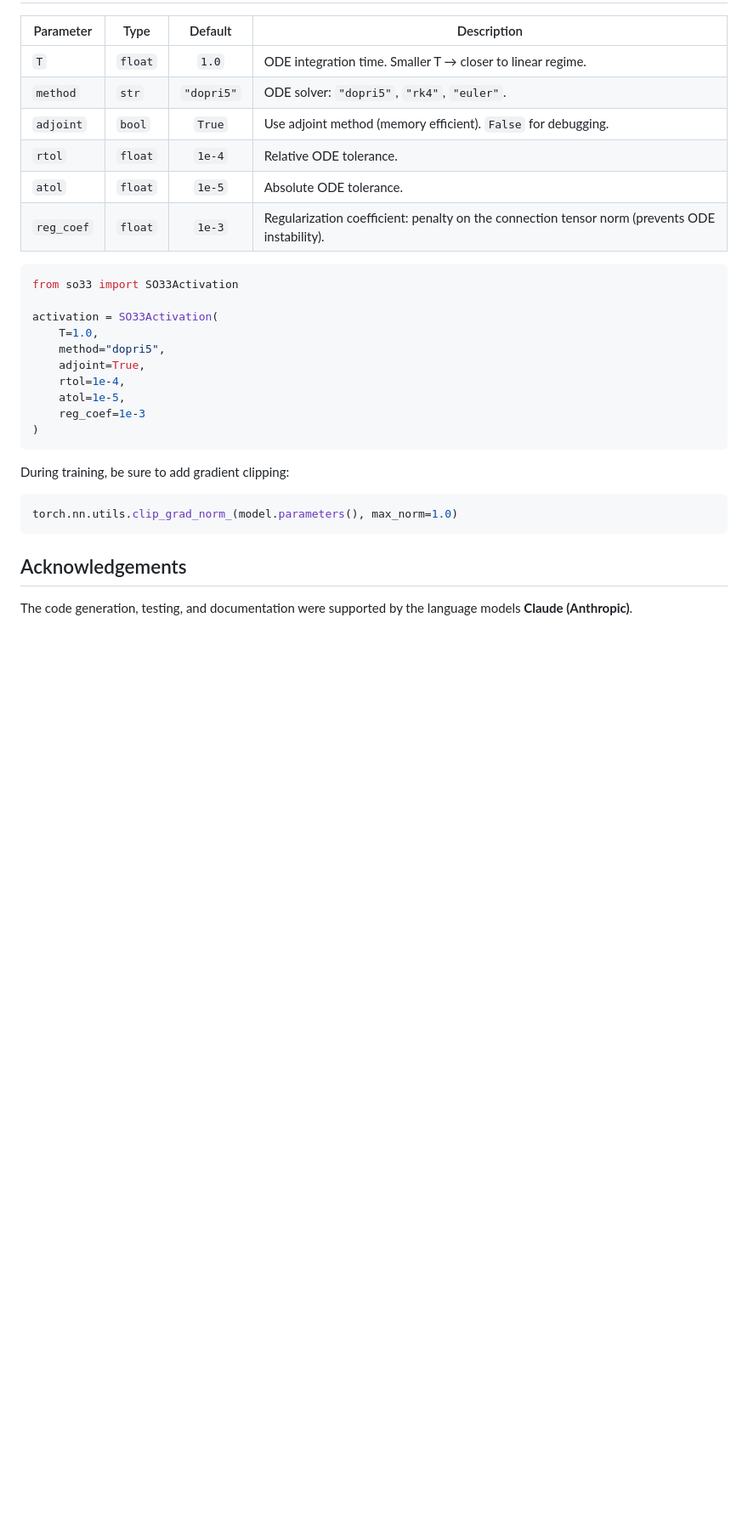
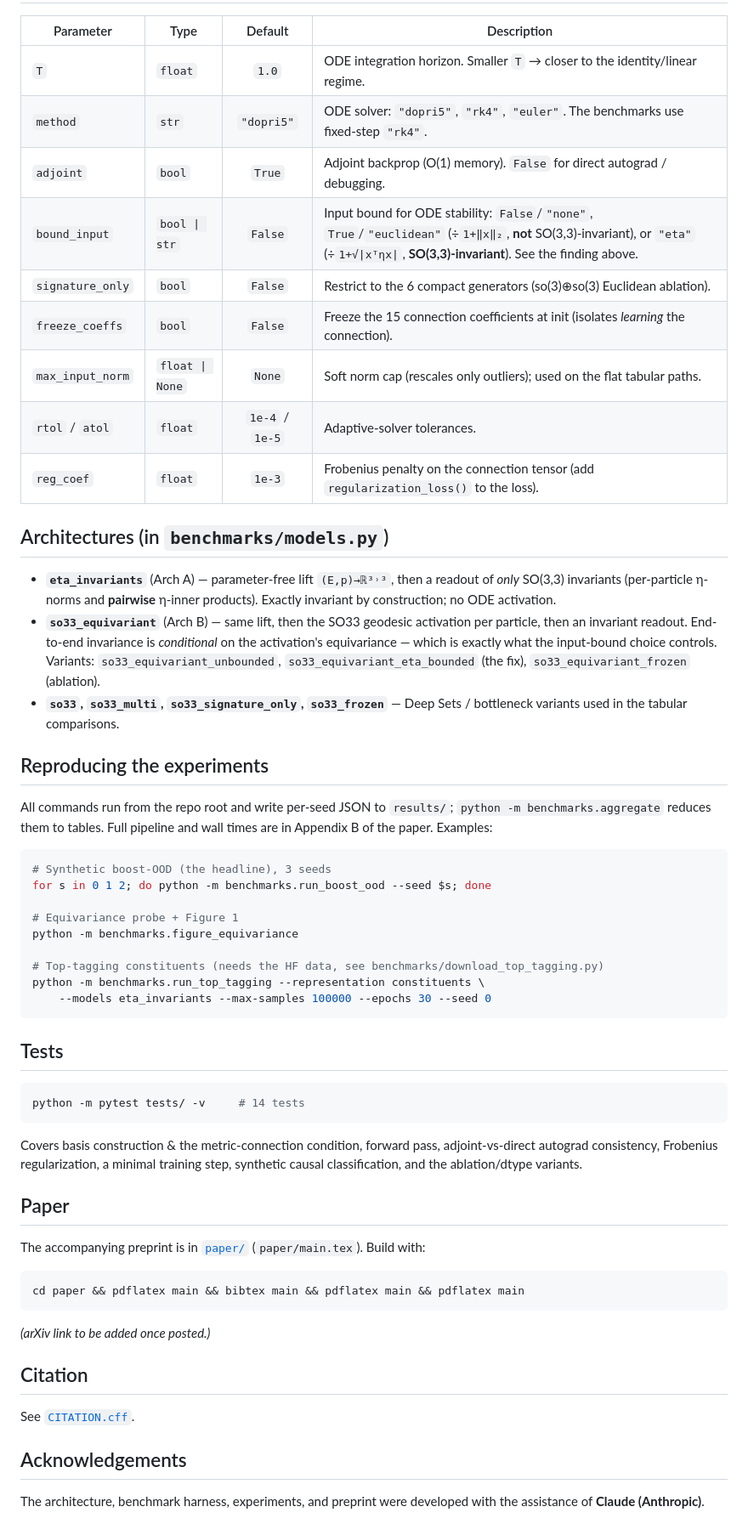
Before and after one commit to Nervni-Sanya/so33, a Markdown page: README.md, the part around one of its changes. Shown at 85% size. GitHub-like rendering; blank space fills up the shorter version.

````diff
--- a/README.md
+++ b/README.md
@@ -53,31 +84,72 @@ logits = net(x)            # (8, 2)
 
 | Parameter | Type | Default | Description |
 |-----------|------|:-------:|-------------|
-| `T` | `float` | `1.0` | ODE integration time. Smaller T → closer to linear regime. |
-| `method` | `str` | `"dopri5"` | ODE solver: `"dopri5"`, `"rk4"`, `"euler"`. |
-| `adjoint` | `bool` | `True` | Use adjoint method (memory efficient). `False` for debugging. |
-| `rtol` | `float` | `1e-4` | Relative ODE tolerance. |
-| `atol` | `float` | `1e-5` | Absolute ODE tolerance. |
-| `reg_coef` | `float` | `1e-3` | Regularization coefficient: penalty on the connection tensor norm (prevents ODE instability). |
+| `T` | `float` | `1.0` | ODE integration horizon. Smaller `T` → closer to the identity/linear regime. |
+| `method` | `str` | `"dopri5"` | ODE solver: `"dopri5"`, `"rk4"`, `"euler"`. The benchmarks use fixed-step `"rk4"`. |
+| `adjoint` | `bool` | `True` | Adjoint backprop (O(1) memory). `False` for direct autograd / debugging. |
+| `bound_input` | `bool \| str` | `False` | Input bound for ODE stability: `False`/`"none"`, `True`/`"euclidean"` (÷`1+‖x‖₂`, **not** SO(3,3)-invariant), or `"eta"` (÷`1+√\|xᵀηx\|`, **SO(3,3)-invariant**). See the finding above. |
+| `signature_only` | `bool` | `False` | Restrict to the 6 compact generators (so(3)⊕so(3) Euclidean ablation). |
+| `freeze_coeffs` | `bool` | `False` | Freeze the 15 connection coefficients at init (isolates *learning* the connection). |
+| `max_input_norm` | `float \| None` | `None` | Soft norm cap (rescales only outliers); used on the flat tabular paths. |
+| `rtol` / `atol` | `float` | `1e-4` / `1e-5` | Adaptive-solver tolerances. |
+| `reg_coef` | `float` | `1e-3` | Frobenius penalty on the connection tensor (add `regularization_loss()` to the loss). |
 
-```python
-from so33 import SO33Activation
+## Architectures (in `benchmarks/models.py`)
 
-activation = SO33Activation(
-    T=1.0,
-    method="dopri5",
-    adjoint=True,
-    rtol=1e-4,
-    atol=1e-5,
-    reg_coef=1e-3
-)
+- **`eta_invariants`** (Arch A) — parameter-free lift `(E,p)→ℝ³˒³`, then a readout of
+  *only* SO(3,3) invariants (per-particle η-norms and **pairwise** η-inner products).
+  Exactly invariant by construction; no ODE activation.
+- **`so33_equivariant`** (Arch B) — same lift, then the SO33 geodesic activation per
+  particle, then an invariant readout. End-to-end invariance is *conditional* on the
+  activation's equivariance — which is exactly what the input-bound choice controls.
+  Variants: `so33_equivariant_unbounded`, `so33_equivariant_eta_bounded` (the fix),
+  `so33_equivariant_frozen` (ablation).
+- **`so33`, `so33_multi`, `so33_signature_only`, `so33_frozen`** — Deep Sets / bottleneck
+  variants used in the tabular comparisons.
+
+## Reproducing the experiments
+
+All commands run from the repo root and write per-seed JSON to `results/`;
+`python -m benchmarks.aggregate` reduces them to tables. Full pipeline and wall
+times are in Appendix B of the paper. Examples:
+
+```bash
+# Synthetic boost-OOD (the headline), 3 seeds
+for s in 0 1 2; do python -m benchmarks.run_boost_ood --seed $s; done
+
+# Equivariance probe + Figure 1
+python -m benchmarks.figure_equivariance
+
+# Top-tagging constituents (needs the HF data, see benchmarks/download_top_tagging.py)
+python -m benchmarks.run_top_tagging --representation constituents \
+    --models eta_invariants --max-samples 100000 --epochs 30 --seed 0
 ```
 
-During training, be sure to add gradient clipping:
+## Tests
 
-```python
-torch.nn.utils.clip_grad_norm_(model.parameters(), max_norm=1.0)
+```bash
+python -m pytest tests/ -v     # 14 tests
 ```
 
+Covers basis construction & the metric-connection condition, forward pass,
+adjoint-vs-direct autograd consistency, Frobenius regularization, a minimal
+training step, synthetic causal classification, and the ablation/dtype variants.
+
+## Paper
+
+The accompanying preprint is in [`paper/`](paper/) (`paper/main.tex`). Build with:
+
+```bash
+cd paper && pdflatex main && bibtex main && pdflatex main && pdflatex main
+```
+
+*(arXiv link to be added once posted.)*
+
+## Citation
+
+See [`CITATION.cff`](CITATION.cff).
+
 ## Acknowledgements
-The code generation, testing, and documentation were supported by the language models **Claude (Anthropic)**.
+
+The architecture, benchmark harness, experiments, and preprint were developed with
+the assistance of **Claude (Anthropic)**.
````
Also changed, not shown: other parts of README.md (+54 -23 lines).
